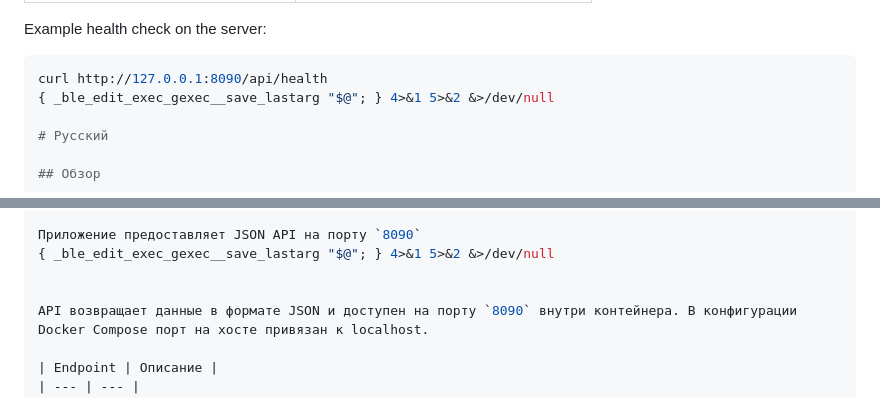
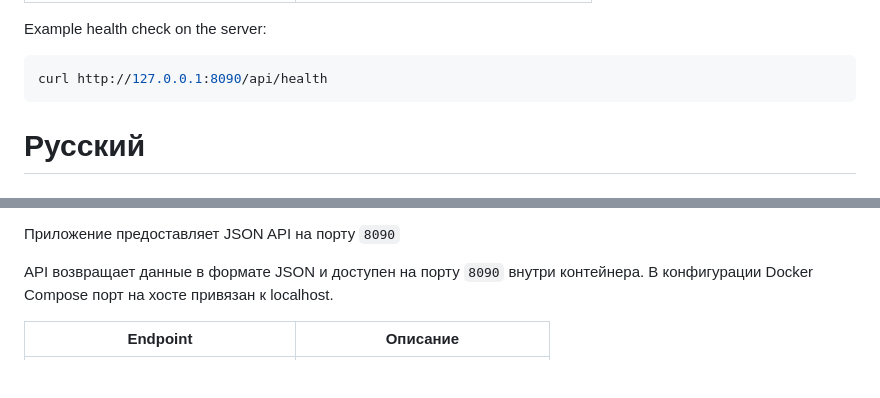
Before and after one commit to seryoshka2007-rgb/solar-monitoring-bot-and-dashboard, a Markdown page: README.md, 2 parts joined by grey strips. Drawn GitHub-style; blank space fills up the shorter version.

Commit message:
docs: fix README code block and Russian section

````diff
--- a/README.md
+++ b/README.md
@@ -101,7 +101,7 @@ Example health check on the server:
 
 ```bash
 curl http://127.0.0.1:8090/api/health
-{ _ble_edit_exec_gexec__save_lastarg "$@"; } 4>&1 5>&2 &>/dev/null
+```
 
 # Русский
 
@@ -163,7 +163,6 @@ Solar Monitor собирает телеметрию инвертора SAKO SUNO
 ## HTTP API
 
 Приложение предоставляет JSON API на порту `8090`
-{ _ble_edit_exec_gexec__save_lastarg "$@"; } 4>&1 5>&2 &>/dev/null
 
 
 API возвращает данные в формате JSON и доступен на порту `8090` внутри контейнера. В конфигурации Docker Compose порт на хосте привязан к localhost.
````
